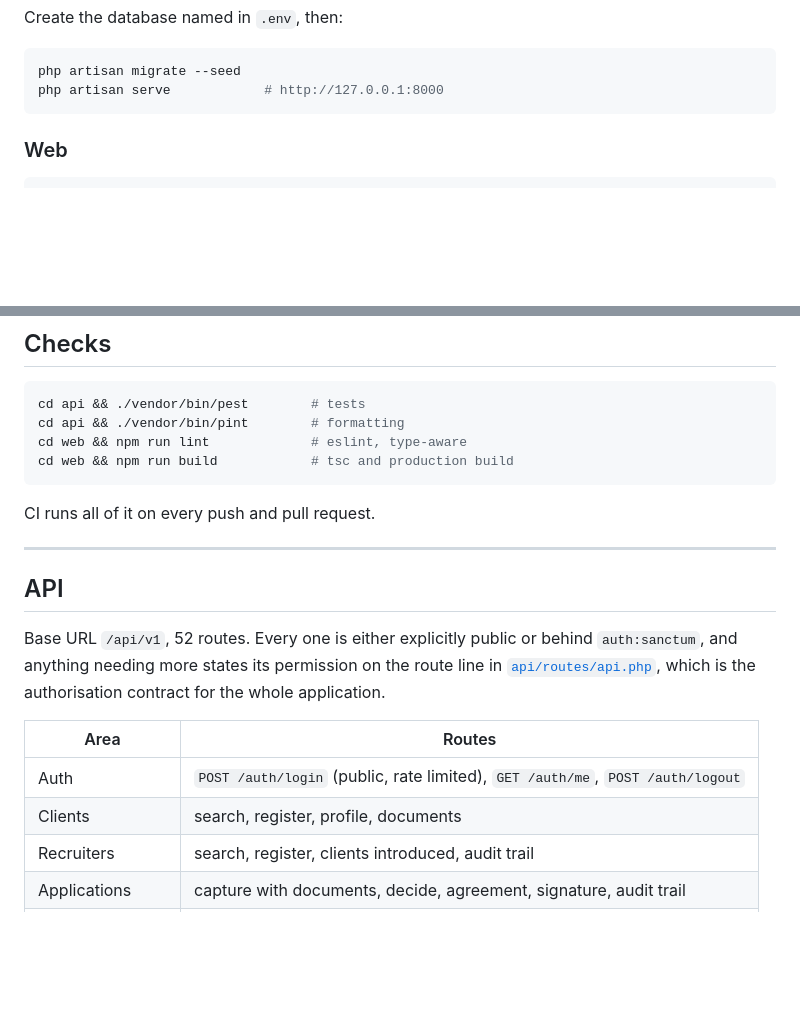
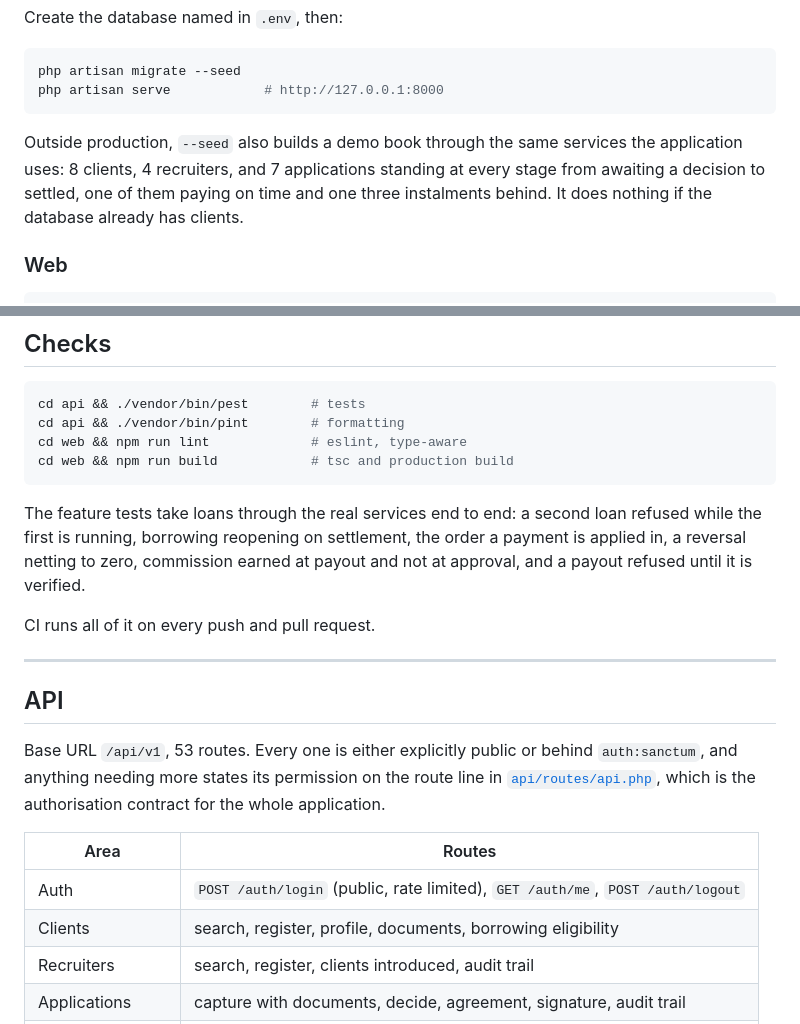
Before and after one commit to MoroesiR/CreditHub, a Markdown page: README.md, 2 parts joined by grey strips. GitHub-like rendering; blank space fills up the shorter version.

````diff
--- a/README.md
+++ b/README.md
@@ -157,6 +189,12 @@ Create the database named in `.env`, then:
 php artisan migrate --seed
 php artisan serve            # http://127.0.0.1:8000
 ```
+
+Outside production, `--seed` also builds a demo book through the same services
+the application uses: 8 clients, 4 recruiters, and 7 applications standing at
+every stage from awaiting a decision to settled, one of them paying on time and
+one three instalments behind. It does nothing if the database already has
+clients.
 
 ### Web
 
@@ -200,13 +238,18 @@ cd web && npm run lint             # eslint, type-aware
 cd web && npm run build            # tsc and production build
 ```
 
+The feature tests take loans through the real services end to end: a second
+loan refused while the first is running, borrowing reopening on settlement, the
+order a payment is applied in, a reversal netting to zero, commission earned at
+payout and not at approval, and a payout refused until it is verified.
+
 CI runs all of it on every push and pull request.
 
 ---
 
 ## API
 
-Base URL `/api/v1`, 52 routes. Every one is either explicitly public or behind
+Base URL `/api/v1`, 53 routes. Every one is either explicitly public or behind
 `auth:sanctum`, and anything needing more states its permission on the route
 line in [`api/routes/api.php`](api/routes/api.php), which is the authorisation
 contract for the whole application.
@@ -214,7 +257,7 @@ contract for the whole application.
 | Area | Routes |
 |---|---|
 | Auth | `POST /auth/login` (public, rate limited), `GET /auth/me`, `POST /auth/logout` |
-| Clients | search, register, profile, documents |
+| Clients | search, register, profile, documents, borrowing eligibility |
 | Recruiters | search, register, clients introduced, audit trail |
 | Applications | capture with documents, decide, agreement, signature, audit trail |
 | Disbursements | queue, verify, hold, pay |
````
Also changed, not shown: other parts of README.md (+40 -6 lines).
